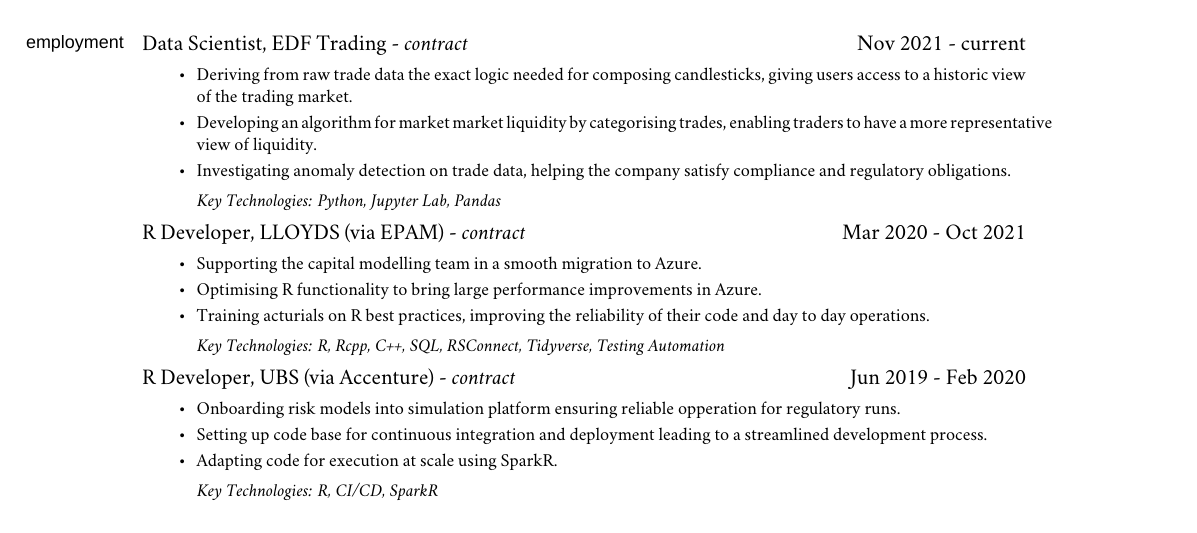
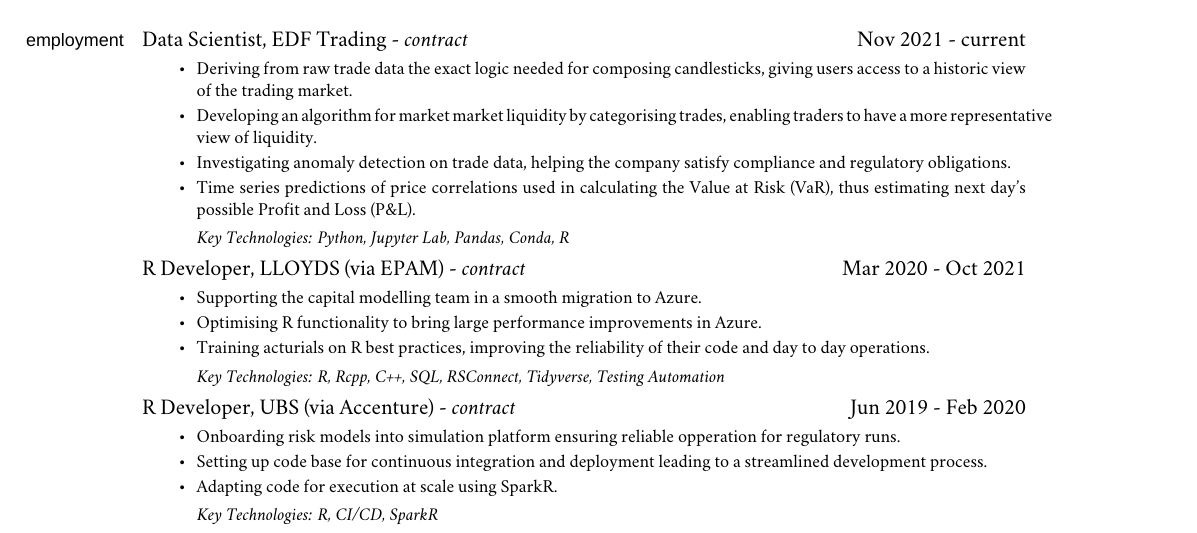
Before and after one commit to iceiony/CV, a LaTeX book (adrian-ionita.tex): part of page 1 of 3, cut so that both start at the same text. Compiled offline with XeLaTeX; a missing font is replaced by an installed copy or a similar font; a LaTeX package or settings file that is missing is left out.

Commit message:
update CV with VaR experience

```diff
--- a/adrian-ionita.tex
+++ b/adrian-ionita.tex
@@ -187,8 +187,9 @@
     \item Deriving from raw trade data the exact logic needed for composing candlesticks, giving users access to a historic view of the trading market.
     \item Developing an algorithm for market market liquidity by categorising trades, enabling traders to have a more representative view of liquidity.
     \item Investigating anomaly detection on trade data, helping the company satisfy compliance and regulatory obligations.
+    \item Time series predictions of price correlations used in calculating the Value at Risk (VaR), thus estimating next day's possible Profit and Loss (P\&L).
 \end{itemize*}
-\ind \hspace{0.35in} \footnotesize \emph{Key Technologies: Python, Jupyter Lab, Pandas}
+\ind \hspace{0.35in} \footnotesize \emph{Key Technologies: Python, Jupyter Lab, Pandas, Conda, R}
 
 \normalsize
 \medskip
```
Also changed, not shown: adrian-ionita.pdf.
